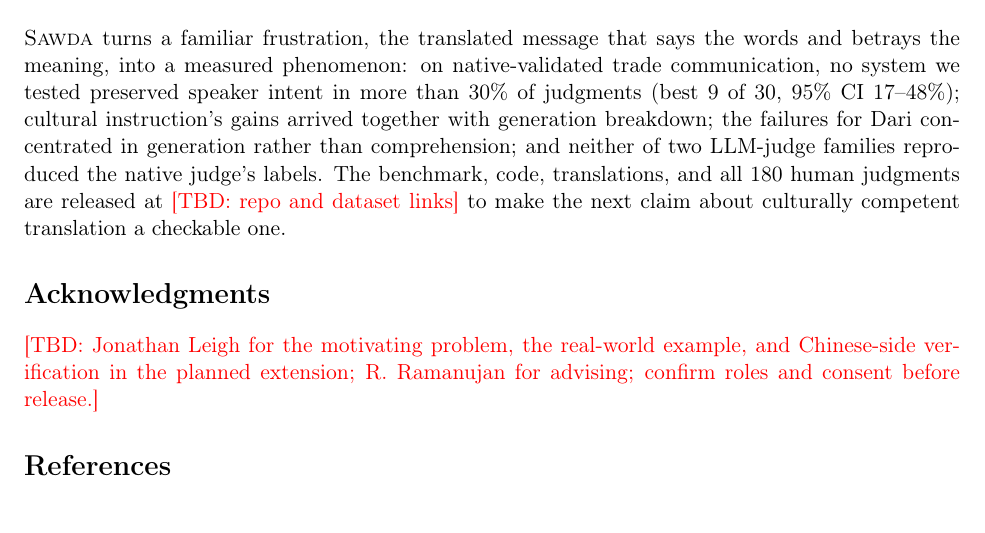
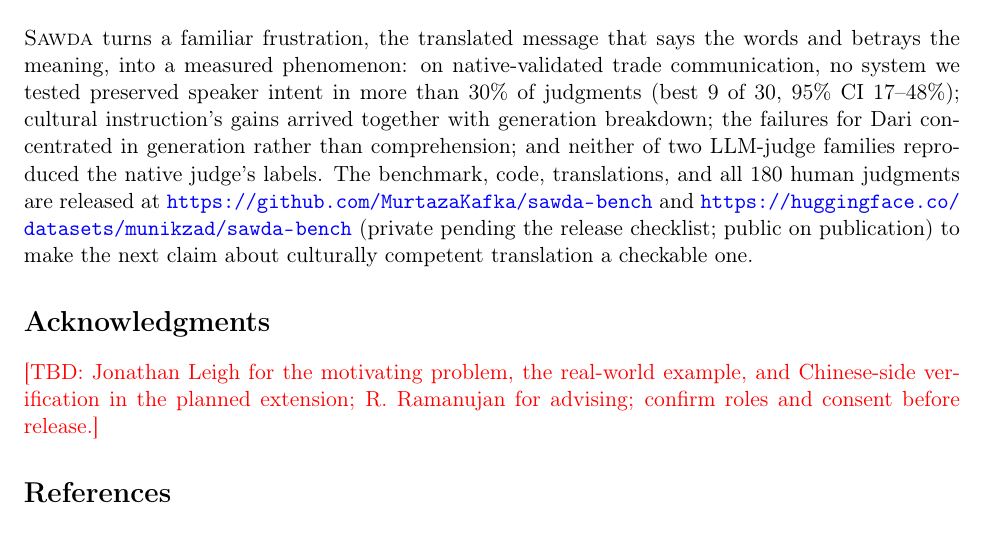
Before and after one commit to MurtazaKafka/sawda-bench, a LaTeX paper (paper/main.tex): part of page 11 of 13, cut so that both start at the same text. Compiled offline with pdfLaTeX.

Commit message:
Release links: GitHub repo + HF dataset (private pending checklist)
Co-Authored-By: Claude Fable 5 <noreply@anthropic.com>

```diff
--- a/paper/main.tex
+++ b/paper/main.tex
@@ -281,7 +281,7 @@ This is a pilot. The judged subset is 30 items and 180 judgments; the validator,
 Dari and Hazaragi materials involve communities under active persecution. All benchmark items are fictional and contain no real names, businesses, or identifying details; the motivating example is de-identified and used with the consent of the conversation's owner \tbd{confirm written consent before release}. The single-annotator design concentrates interpretive authority in one speaker of one dialect; we scope claims accordingly and invite community annotation in the public release.
 
 \section{Conclusion}
-\bench{} turns a familiar frustration, the translated message that says the words and betrays the meaning, into a measured phenomenon: on native-validated trade communication, no system we tested preserved speaker intent in more than 30\% of judgments (best 9 of 30, 95\% CI 17--48\%); cultural instruction's gains arrived together with generation breakdown; the failures for Dari concentrated in generation rather than comprehension; and neither of two LLM-judge families reproduced the native judge's labels. The benchmark, code, translations, and all 180 human judgments are released at \tbd{repo and dataset links} to make the next claim about culturally competent translation a checkable one.
+\bench{} turns a familiar frustration, the translated message that says the words and betrays the meaning, into a measured phenomenon: on native-validated trade communication, no system we tested preserved speaker intent in more than 30\% of judgments (best 9 of 30, 95\% CI 17--48\%); cultural instruction's gains arrived together with generation breakdown; the failures for Dari concentrated in generation rather than comprehension; and neither of two LLM-judge families reproduced the native judge's labels. The benchmark, code, translations, and all 180 human judgments are released at \url{https://github.com/MurtazaKafka/sawda-bench} and \url{https://huggingface.co/datasets/munikzad/sawda-bench} (private pending the release checklist; public on publication) to make the next claim about culturally competent translation a checkable one.
 
 \section*{Acknowledgments}
 \tbd{Jonathan Leigh for the motivating problem, the real-world example, and Chinese-side verification in the planned extension; R. Ramanujan for advising; confirm roles and consent before release.}
```
Also changed, not shown: paper/main.pdf.
